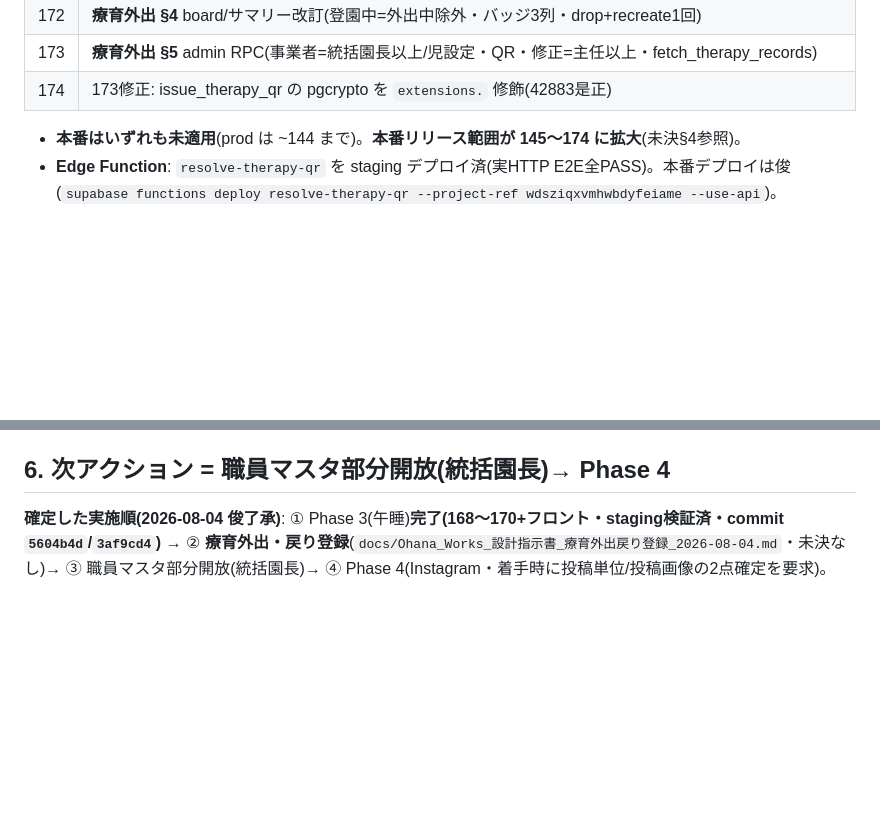
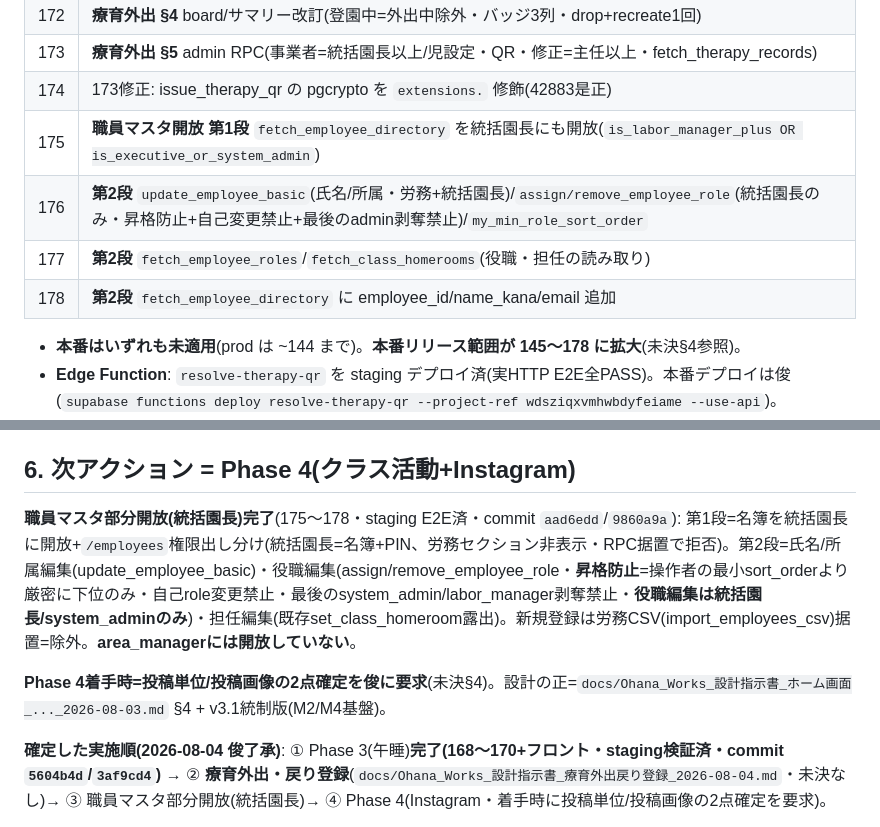
Before and after one commit to sbcshun-ohana/ohana-works, a Markdown page: docs/HANDOFF_2026-08-04.md, 2 parts joined by grey strips. Drawn GitHub-style; blank space fills up the shorter version.

Commit message:
ドキュメント: HANDOFF に職員マスタ部分開放(175〜178・第1/2段)完了・次=Phase 4 を反映
Co-Authored-By: Claude Opus 4.8 <noreply@anthropic.com>

```diff
--- a/docs/HANDOFF_2026-08-04.md
+++ b/docs/HANDOFF_2026-08-04.md
@@ -36,8 +36,12 @@
 | 172 | **療育外出 §4** board/サマリー改訂(登園中=外出中除外・バッジ3列・drop+recreate1回) |
 | 173 | **療育外出 §5** admin RPC(事業者=統括園長以上/児設定・QR・修正=主任以上・fetch_therapy_records) |
 | 174 | 173修正: issue_therapy_qr の pgcrypto を `extensions.` 修飾(42883是正) |
+| 175 | **職員マスタ開放 第1段** `fetch_employee_directory` を統括園長にも開放(`is_labor_manager_plus OR is_executive_or_system_admin`) |
+| 176 | **第2段** `update_employee_basic`(氏名/所属・労務+統括園長)/`assign/remove_employee_role`(統括園長のみ・昇格防止+自己変更禁止+最後のadmin剥奪禁止)/`my_min_role_sort_order` |
+| 177 | **第2段** `fetch_employee_roles`/`fetch_class_homerooms`(役職・担任の読み取り) |
+| 178 | **第2段** `fetch_employee_directory` に employee_id/name_kana/email 追加 |
 
-- **本番はいずれも未適用**(prod は ~144 まで)。**本番リリース範囲が 145〜174 に拡大**(未決§4参照)。
+- **本番はいずれも未適用**(prod は ~144 まで)。**本番リリース範囲が 145〜178 に拡大**(未決§4参照)。
 - **Edge Function**: `resolve-therapy-qr` を staging デプロイ済(実HTTP E2E全PASS)。本番デプロイは俊(`supabase functions deploy resolve-therapy-qr --project-ref wdsziqxvmhwbdyfeiame --use-api`)。
 - staging override 済フラグ: `parent_broadcast_notices`=大和ON / `childcare_home_enabled`=BABY MAHALO ON。
 
@@ -85,7 +89,11 @@
 - **統括園長以上** = 既存 `is_executive_or_system_admin()`(executive_director/system_admin)。
 - 「全施設お知らせ」作成/承認 = `is_executive_or_system_admin()`。施設/クラス/園児 = `manages_childcare(office)`。
 
-## 6. 次アクション = 職員マスタ部分開放(統括園長)→ Phase 4
+## 6. 次アクション = Phase 4(クラス活動+Instagram)
+
+**職員マスタ部分開放(統括園長)完了**(175〜178・staging E2E済・commit `aad6edd`/`9860a9a`): 第1段=名簿を統括園長に開放+`/employees`権限出し分け(統括園長=名簿+PIN、労務セクション非表示・RPC据置で拒否)。第2段=氏名/所属編集(update_employee_basic)・役職編集(assign/remove_employee_role・**昇格防止**=操作者の最小sort_orderより厳密に下位のみ・自己role変更禁止・最後のsystem_admin/labor_manager剥奪禁止・**役職編集は統括園長/system_adminのみ**)・担任編集(既存set_class_homeroom露出)。新規登録は労務CSV(import_employees_csv)据置=除外。**area_managerには開放していない**。
+
+**Phase 4着手時=投稿単位/投稿画像の2点確定を俊に要求**(未決§4)。設計の正=`docs/Ohana_Works_設計指示書_ホーム画面_..._2026-08-03.md` §4 + v3.1統制版(M2/M4基盤)。
 
 **確定した実施順(2026-08-04 俊了承)**: ① Phase 3(午睡)**完了(168〜170+フロント・staging検証済・commit `5604b4d`/`3af9cd4`)** → ② **療育外出・戻り登録**(`docs/Ohana_Works_設計指示書_療育外出戻り登録_2026-08-04.md`・未決なし)→ ③ 職員マスタ部分開放(統括園長)→ ④ Phase 4(Instagram・着手時に投稿単位/投稿画像の2点確定を要求)。
 
```
